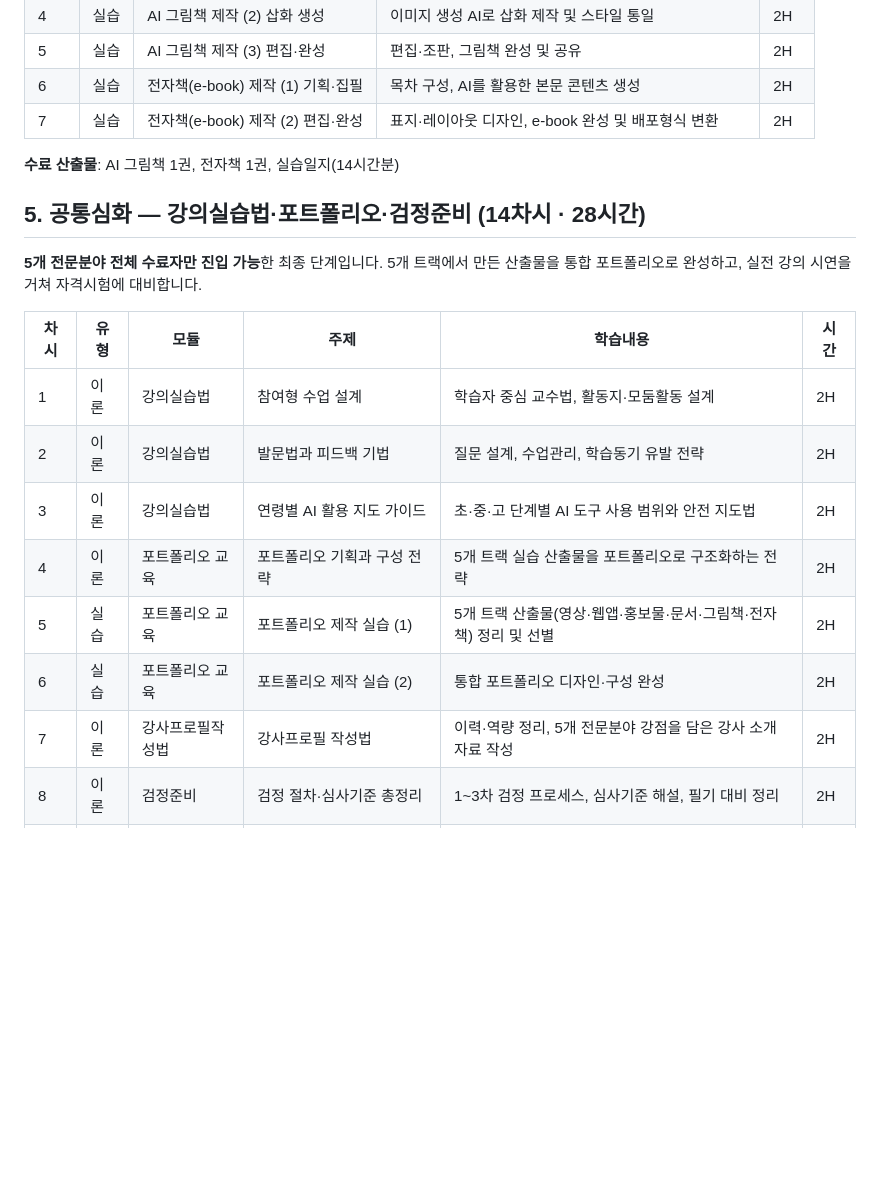
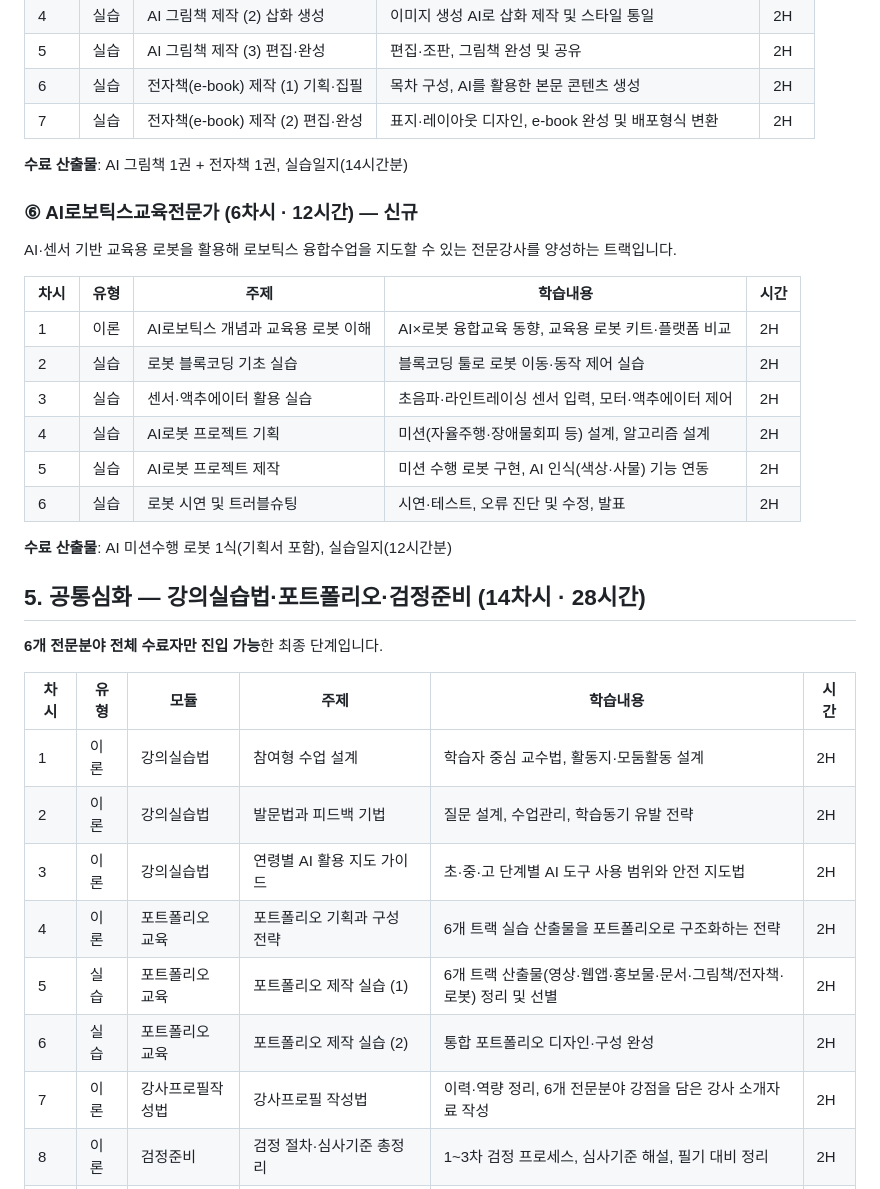
Before and after one commit to bsmkorea1216sj/chatbot, a Markdown page: docs/curriculum/level3-ai-digital-seed-instructor-5tracks-curriculum.md, the part around one of its changes. GitHub-like rendering; blank space fills up the shorter version.

```diff
--- a/docs/curriculum/level3-ai-digital-seed-instructor-5tracks-curriculum.md
+++ b/docs/curriculum/level3-ai-digital-seed-instructor-5tracks-curriculum.md
@@ -145,21 +127,36 @@ Midjourney 등 이미지 생성 AI로 AI그림책·전자책을 기획·제작
 | 6 | 실습 | 전자책(e-book) 제작 (1) 기획·집필 | 목차 구성, AI를 활용한 본문 콘텐츠 생성 | 2H |
 | 7 | 실습 | 전자책(e-book) 제작 (2) 편집·완성 | 표지·레이아웃 디자인, e-book 완성 및 배포형식 변환 | 2H |
 
-**수료 산출물**: AI 그림책 1권, 전자책 1권, 실습일지(14시간분)
+**수료 산출물**: AI 그림책 1권 + 전자책 1권, 실습일지(14시간분)
+
+### ⑥ AI로보틱스교육전문가 (6차시 · 12시간) — 신규
+
+AI·센서 기반 교육용 로봇을 활용해 로보틱스 융합수업을 지도할 수 있는 전문강사를 양성하는 트랙입니다.
+
+| 차시 | 유형 | 주제 | 학습내용 | 시간 |
+|---|---|---|---|---|
+| 1 | 이론 | AI로보틱스 개념과 교육용 로봇 이해 | AI×로봇 융합교육 동향, 교육용 로봇 키트·플랫폼 비교 | 2H |
+| 2 | 실습 | 로봇 블록코딩 기초 실습 | 블록코딩 툴로 로봇 이동·동작 제어 실습 | 2H |
+| 3 | 실습 | 센서·액추에이터 활용 실습 | 초음파·라인트레이싱 센서 입력, 모터·액추에이터 제어 | 2H |
+| 4 | 실습 | AI로봇 프로젝트 기획 | 미션(자율주행·장애물회피 등) 설계, 알고리즘 설계 | 2H |
+| 5 | 실습 | AI로봇 프로젝트 제작 | 미션 수행 로봇 구현, AI 인식(색상·사물) 기능 연동 | 2H |
+| 6 | 실습 | 로봇 시연 및 트러블슈팅 | 시연·테스트, 오류 진단 및 수정, 발표 | 2H |
+
+**수료 산출물**: AI 미션수행 로봇 1식(기획서 포함), 실습일지(12시간분)
 
 ## 5. 공통심화 — 강의실습법·포트폴리오·검정준비 (14차시 · 28시간)
 
-**5개 전문분야 전체 수료자만 진입 가능**한 최종 단계입니다. 5개 트랙에서 만든 산출물을 통합 포트폴리오로 완성하고, 실전 강의 시연을 거쳐 자격시험에 대비합니다.
+**6개 전문분야 전체 수료자만 진입 가능**한 최종 단계입니다.
 
 | 차시 | 유형 | 모듈 | 주제 | 학습내용 | 시간 |
 |---|---|---|---|---|---|
 | 1 | 이론 | 강의실습법 | 참여형 수업 설계 | 학습자 중심 교수법, 활동지·모둠활동 설계 | 2H |
 | 2 | 이론 | 강의실습법 | 발문법과 피드백 기법 | 질문 설계, 수업관리, 학습동기 유발 전략 | 2H |
 | 3 | 이론 | 강의실습법 | 연령별 AI 활용 지도 가이드 | 초·중·고 단계별 AI 도구 사용 범위와 안전 지도법 | 2H |
-| 4 | 이론 | 포트폴리오 교육 | 포트폴리오 기획과 구성 전략 | 5개 트랙 실습 산출물을 포트폴리오로 구조화하는 전략 | 2H |
-| 5 | 실습 | 포트폴리오 교육 | 포트폴리오 제작 실습 (1) | 5개 트랙 산출물(영상·웹앱·홍보물·문서·그림책·전자책) 정리 및 선별 | 2H |
+| 4 | 이론 | 포트폴리오 교육 | 포트폴리오 기획과 구성 전략 | 6개 트랙 실습 산출물을 포트폴리오로 구조화하는 전략 | 2H |
+| 5 | 실습 | 포트폴리오 교육 | 포트폴리오 제작 실습 (1) | 6개 트랙 산출물(영상·웹앱·홍보물·문서·그림책/전자책·로봇) 정리 및 선별 | 2H |
 | 6 | 실습 | 포트폴리오 교육 | 포트폴리오 제작 실습 (2) | 통합 포트폴리오 디자인·구성 완성 | 2H |
-| 7 | 이론 | 강사프로필작성법 | 강사프로필 작성법 | 이력·역량 정리, 5개 전문분야 강점을 담은 강사 소개자료 작성 | 2H |
+| 7 | 이론 | 강사프로필작성법 | 강사프로필 작성법 | 이력·역량 정리, 6개 전문분야 강점을 담은 강사 소개자료 작성 | 2H |
 | 8 | 이론 | 검정준비 | 검정 절차·심사기준 총정리 | 1~3차 검정 프로세스, 심사기준 해설, 필기 대비 정리 | 2H |
 | 9 | 실습 | 강의실습법 | 마스터 교안 기반 강의 재구성 실습 | 제공된 마스터 교안을 활용한 자체 강의안 커스터마이징 | 2H |
 | 10 | 실습 | 강의실습법 | 모의강의 시연 (1) | 강의교안 기반 5~10분 모의강의 실시 | 2H |
```
Also changed, not shown: other parts of docs/curriculum/level3-ai-digital-seed-instructor-5tracks-curriculum.md (+32 -73 lines).
